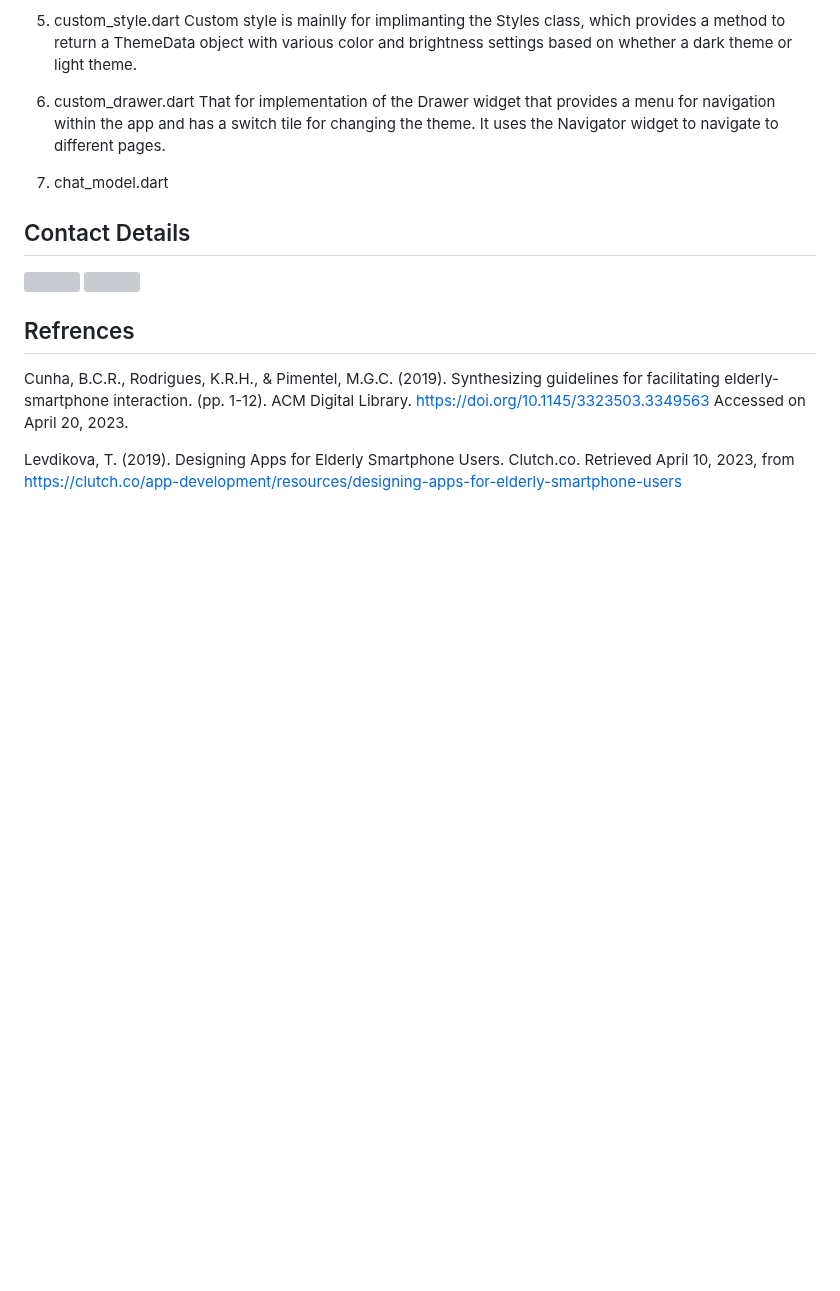
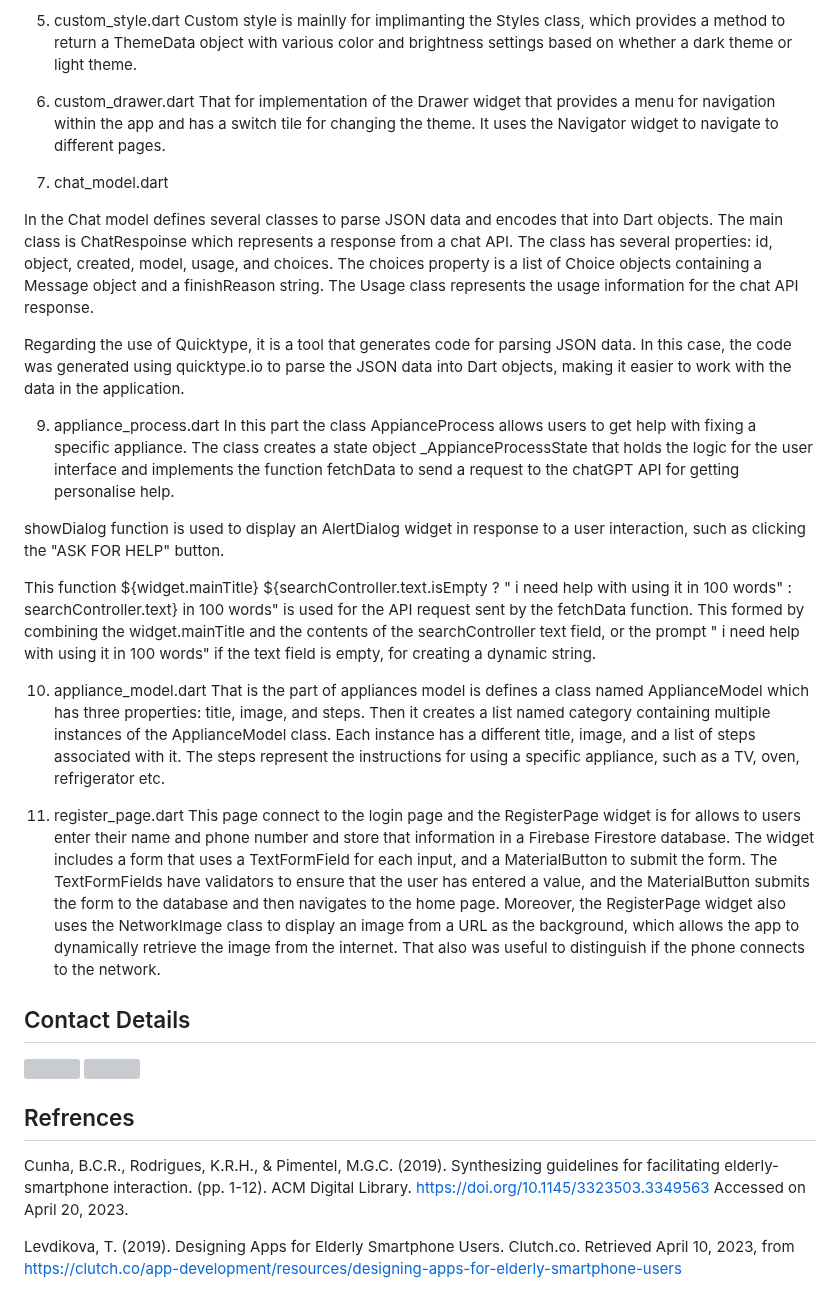
Before and after one commit to Gil-ADDA/elderlyease2023, a Markdown page: README.md, the part around the change. Rendered like a GitHub page; blank space fills up the shorter version; grey boxes are pictures that could not be loaded.

```diff
--- a/README.md
+++ b/README.md
@@ -132,6 +132,24 @@ That for implementation of the Drawer widget that provides a menu for navigation
 
 8. chat_model.dart
 
+In the  Chat model defines several classes to parse JSON data and encodes that into  Dart objects. The main class is ChatRespoinse which represents a response from a chat API. The class has several properties: id, object, created, model, usage, and choices. The choices property is a list of Choice objects containing a Message object and a finishReason string. The Usage class represents the usage information for the chat API response.
+
+Regarding the use of Quicktype, it is a tool that generates code for parsing JSON data. In this case, the code was generated using quicktype.io to parse the JSON data into Dart objects, making it easier to work with the data in the application.
+
+9. appliance_process.dart
+In this part the class AppianceProcess allows users to get help with fixing a specific appliance. The class creates a state object _AppianceProcessState that holds the logic for the user interface and implements the function fetchData to send a request to the chatGPT API for getting personalise help.
+
+showDialog function is used to display an AlertDialog widget in response to a user interaction, such as clicking the "ASK FOR HELP" button.
+
+This function ${widget.mainTitle} ${searchController.text.isEmpty ? " i need help with using it in 100 words" : searchController.text} in 100 words" is used for the API request sent by the fetchData function. This formed by combining the widget.mainTitle and the contents of the searchController text field, or the prompt " i need help with using it in 100 words" if the text field is empty, for creating a dynamic string.
+
+10. appliance_model.dart
+That is the part of appliances model is defines a class named ApplianceModel which has three properties: title, image, and steps. Then it creates a list named category containing multiple instances of the ApplianceModel class. Each instance has a different title, image, and a list of steps associated with it. The steps represent the instructions for using a specific appliance, such as a TV, oven, refrigerator etc.
+
+11. register_page.dart
+This page connect to the login page and the RegisterPage widget is for allows to users enter their name and phone number and store that information in a Firebase Firestore database. The widget includes a form that uses a TextFormField for each input, and a MaterialButton to submit the form. The TextFormFields have validators to ensure that the user has entered a value, and the MaterialButton submits the form to the database and then navigates to the home page.
+Moreover, the RegisterPage widget also uses the NetworkImage class to display an image from a URL as the background, which allows the app to dynamically retrieve the image from the internet. That also was useful to distinguish if the phone connects to the network.
+
 ## Contact Details
 
 [<img src="https://img.icons8.com/color/48/000000/gmail.png"/>](mailto:giloo1047@gmail.com)
```
